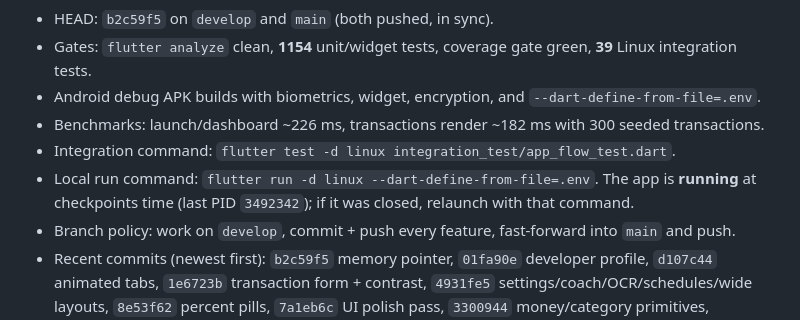
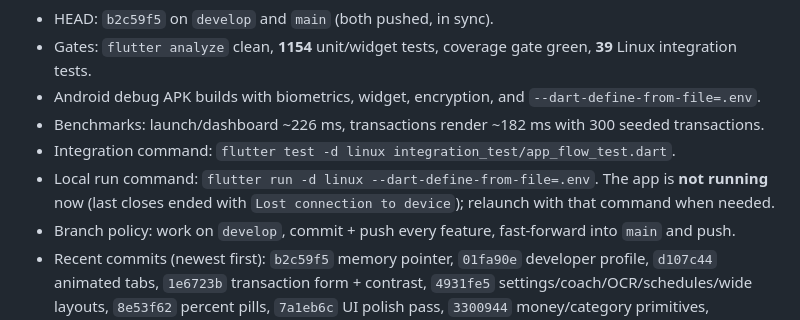
Before and after one commit to paulmrg-461/fin_sight_ai, a Markdown page: MEMORY.md, the part around one of its changes. Drawn GitHub-style.

Commit message:
docs(memory): roll the checkpoint to 2026-10-29
Updates the memory date and reflects that the app is stopped after the last Linux run.

```diff
--- a/MEMORY.md
+++ b/MEMORY.md
@@ -46,7 +46,7 @@ _Last updated: 2026-10-28. Read this before starting a new session._
 - Android debug APK builds with biometrics, widget, encryption, and `--dart-define-from-file=.env`.
 - Benchmarks: launch/dashboard ~226 ms, transactions render ~182 ms with 300 seeded transactions.
 - Integration command: `flutter test -d linux integration_test/app_flow_test.dart`.
-- Local run command: `flutter run -d linux --dart-define-from-file=.env`. The app is **running** at checkpoints time (last PID `3492342`); if it was closed, relaunch with that command.
+- Local run command: `flutter run -d linux --dart-define-from-file=.env`. The app is **not running** now (last closes ended with `Lost connection to device`); relaunch with that command when needed.
 - Branch policy: work on `develop`, commit + push every feature, fast-forward into `main` and push.
 - Recent commits (newest first): `b2c59f5` memory pointer, `01fa90e` developer profile, `d107c44` animated tabs, `1e6723b` transaction form + contrast, `4931fe5` settings/coach/OCR/schedules/wide layouts, `8e53f62` percent pills, `7a1eb6c` UI polish pass, `3300944` money/category primitives, `3310e91` annual PDF, `b9c4d11` chart semantics/conflicts/goldens, `9b08815` FLAG_SECURE + receipt images, `34d77de` drawer account/sync, `c7c3553` desktop storage, `13b66e8` DI biometric fix, `5a4c80d` hosted schema memory, `35af517` Supabase scripts.
 - Latest plans: `037` app lock, `038` receipt sync, `039` Android widget, `040` Hive encryption, `041` desktop storage, `042` drawer account/sync, `043` a11y/conflicts/goldens, `044` annual PDF, `045` money/category primitives, `046` UI polish, `047` developer profile.
```
Also changed, not shown: other parts of MEMORY.md (+2 -2 lines).
